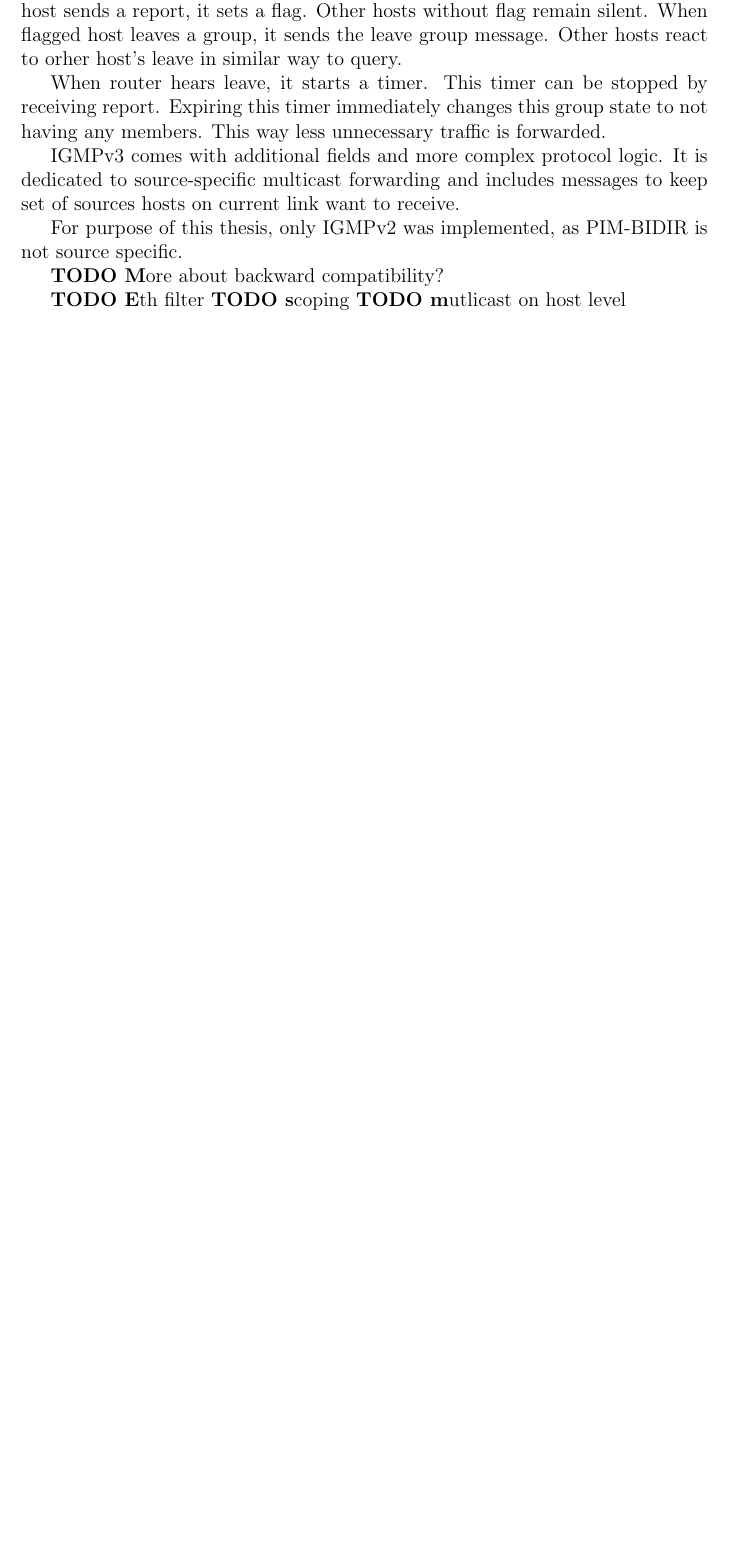
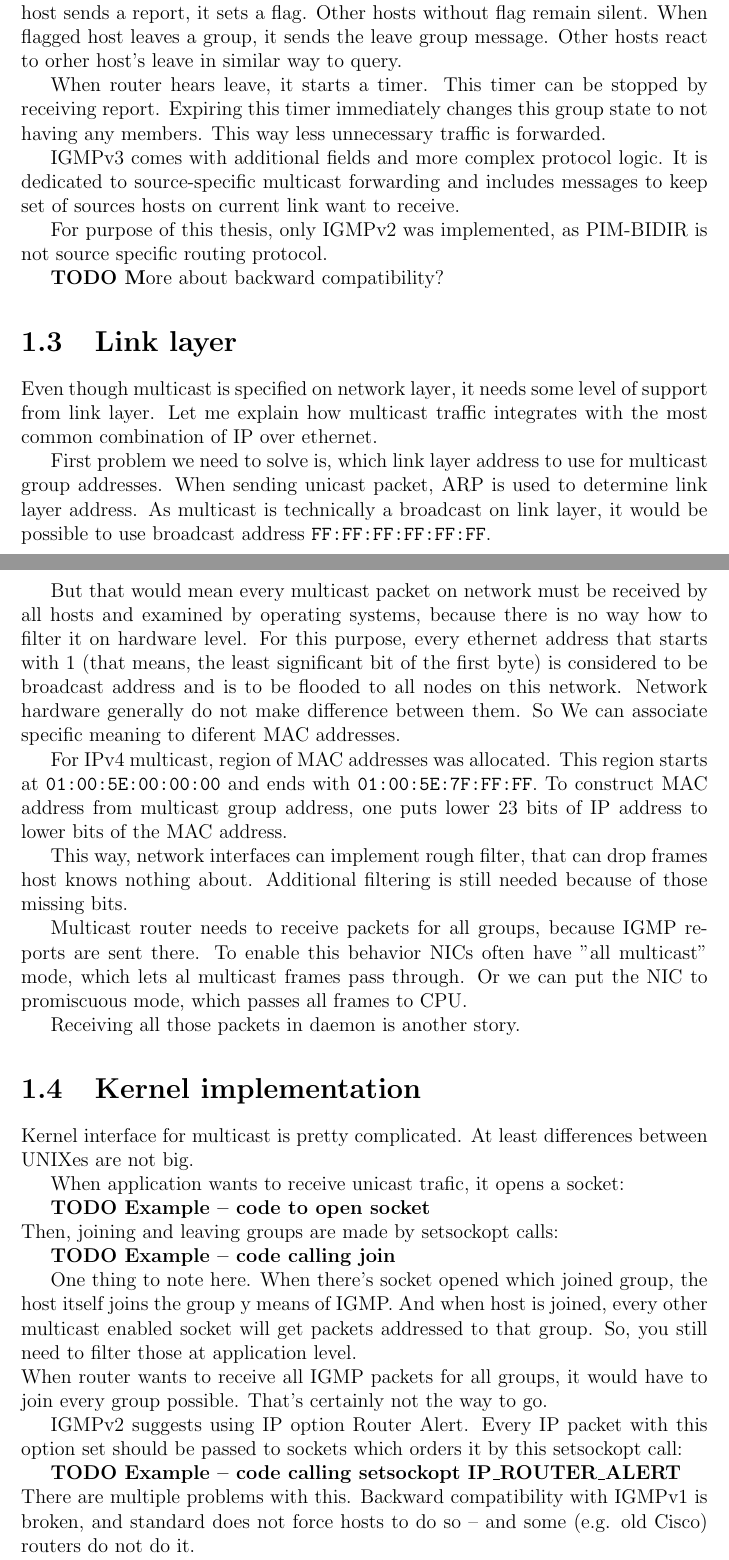
Before and after one commit to Aearsis/multicast-routing, a LaTeX thesis (thesis.tex, which reads chap01.tex, macros.tex): part of page 8 of 14 before the commit and two parts of pages 8 and 9 of 16 after it, the two joined at a grey line, cut so that both start at the same text, the shorter picture padded with empty space. Compiled offline with pdfLaTeX.

Commit message:
Chapters link layer and kernel implementation

```diff
--- a/chap01.tex
+++ b/chap01.tex
@@ -103,13 +103,71 @@ dedicated to source-specific multicast forwarding and includes messages to keep
 set of sources hosts on current link want to receive.
 
 For purpose of this thesis, only IGMPv2 was implemented, as PIM-BIDIR is not
-source specific.
+source specific routing protocol.
 
 \TODO More about backward compatibility?
 
+\section{Link layer}
 
+Even though multicast is specified on network layer, it needs some level of
+support from link layer. Let me explain how multicast traffic integrates with
+the most common combination of IP over ethernet.
 
+First problem we need to solve is, which link layer address to use for
+multicast group addresses. When sending unicast packet, ARP is used to
+determine link layer address. As multicast is technically a broadcast on link
+layer, it would be possible to use broadcast address \mac{FF:FF:FF:FF:FF:FF}.
 
-\TODO Eth filter
-\TODO scoping
-\TODO mutlicast on host level
+But that would mean every multicast packet on network must be received by all
+hosts and examined by operating systems, because there is no way how to filter
+it on hardware level. For this purpose, every ethernet address that starts with
+1 (that means, the least significant bit of the first byte) is considered to be
+broadcast address and is to be flooded to all nodes on this network. Network
+hardware generally do not make difference between them. So We can associate
+specific meaning to diferent MAC addresses.
+
+For IPv4 multicast, region of MAC addresses was allocated. This region starts
+at \mac{01:00:5E:00:00:00} and ends with \mac{01:00:5E:7F:FF:FF}. To construct
+MAC address from multicast group address, one puts lower 23 bits of IP address
+to lower bits of the MAC address.
+
+This way, network interfaces can implement rough filter, that can drop frames
+host knows nothing about. Additional filtering is still needed because of those
+missing bits.
+
+Multicast router needs to receive packets for all groups, because IGMP reports
+are sent there. To enable this behavior NICs often have "all multicast" mode,
+which lets al multicast frames pass through. Or we can put the NIC to
+promiscuous mode, which passes all frames to CPU.
+
+Receiving all those packets in daemon is another story.
+
+\section{Kernel implementation}
+
+Kernel interface for multicast is pretty complicated. At least differences
+between UNIXes are not big.
+
+When application wants to receive unicast trafic, it opens a socket:
+
+\TODO{Example -- code to open socket}
+
+\noindent Then, joining and leaving groups are made by setsockopt calls:
+
+\TODO{Example -- code calling join}
+
+One thing to note here. When there's socket opened which joined group, the host
+itself joins the group y means of IGMP. And when host is joined, every other
+multicast enabled socket will get packets addressed to that group. So, you
+still need to filter those at application level.
+
+\noindent When router wants to receive all IGMP packets for all groups, it
+would have to join every group possible. That's certainly not the way to go.
+
+IGMPv2 suggests using IP option Router Alert. Every IP packet with this option
+set should be passed to sockets which orders it by this setsockopt call:
+
+\TODO{Example -- code calling setsockopt IP\_ROUTER\_ALERT}
+
+\noindent There are multiple problems with this. Backward compatibility with IGMPv1 is
+broken, and standard does not force hosts to do so -- and some (e.g. old Cisco)
+routers do not do it.
--- a/macros.tex
+++ b/macros.tex
@@ -89,4 +89,5 @@
 \newcommand{\TODO}[1]{\textbf{TODO #1}}
 \newcommand{\prefix}[1]{\texttt{#1}}
 \newcommand{\ip}[1]{\texttt{#1}}
+\newcommand{\mac}[1]{\texttt{#1}}
 \newcommand{\rfc}[1]{RFC #1 \cite{rfc#1}}
```
Also changed, not shown: chap01.tex (22 more changed lines).
